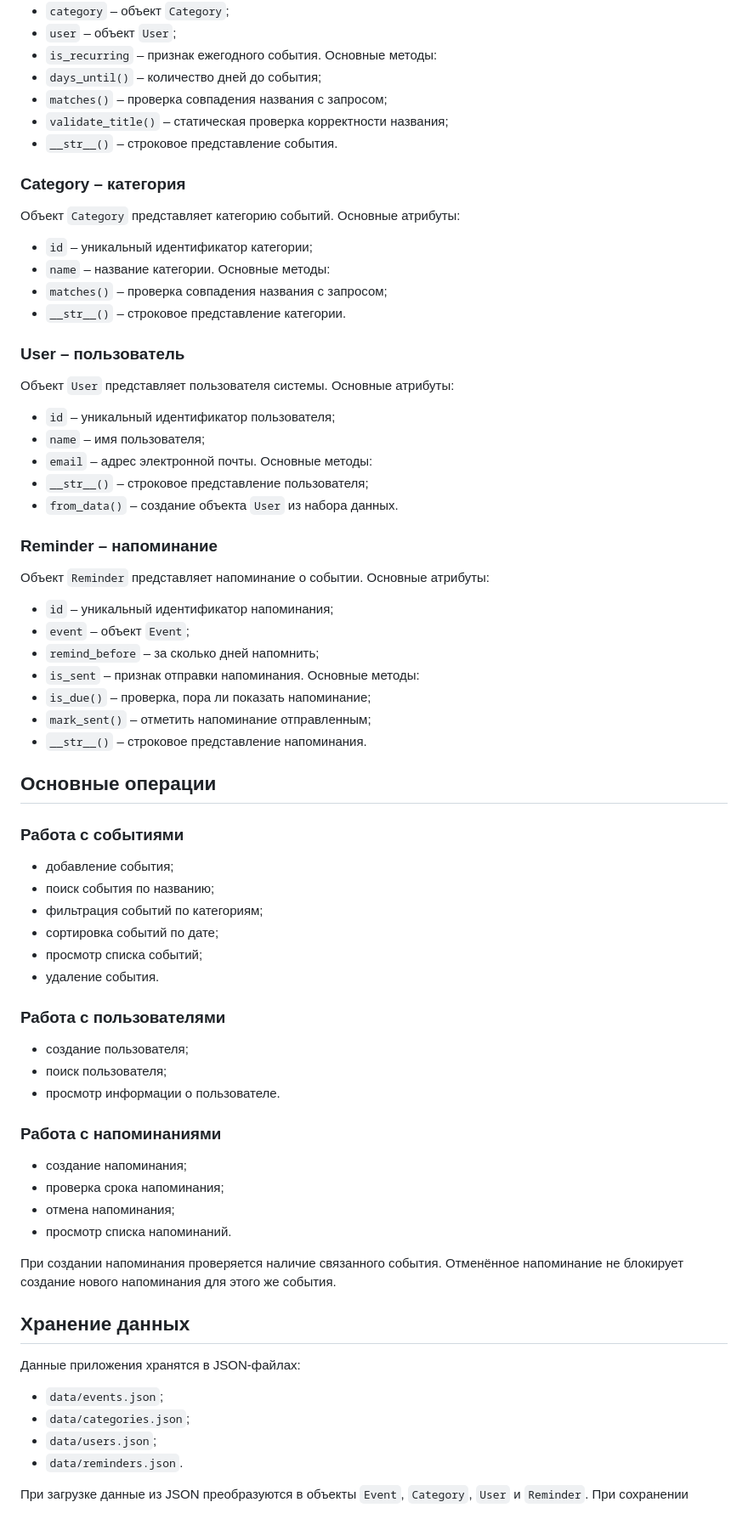
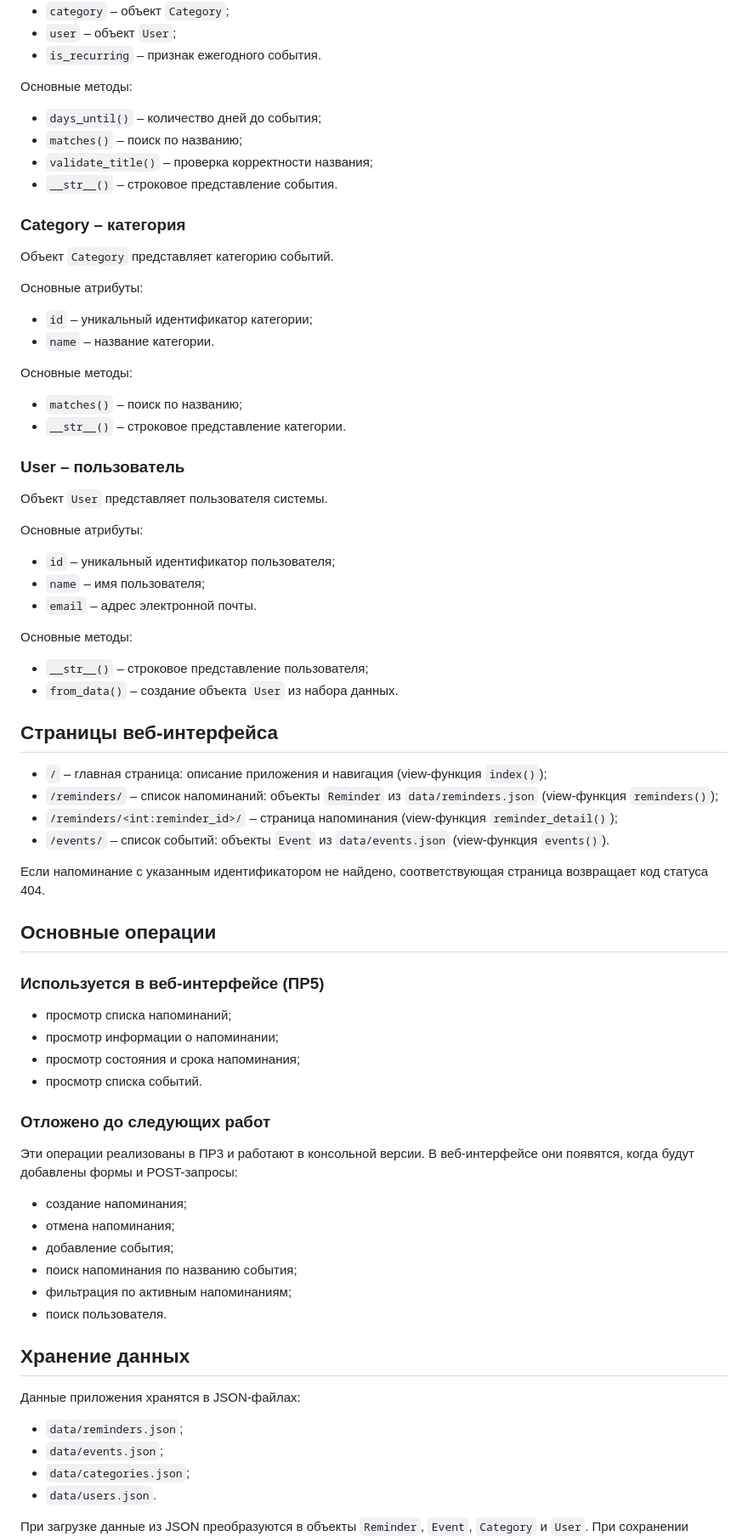
Before and after one commit to 6vi6-vi/important-dates-tracker, a Markdown page: README.md, the part around one of its changes. Shown at 85% size. Rendered like a GitHub page; blank space fills up the shorter version.

```diff
--- a/README.md
+++ b/README.md
@@ -45,70 +76,74 @@ Important Dates Tracker – консольное приложение для у
 * `category` – объект `Category`;
 * `user` – объект `User`;
 * `is_recurring` – признак ежегодного события.
+
 Основные методы:
 * `days_until()` – количество дней до события;
-* `matches()` – проверка совпадения названия с запросом;
-* `validate_title()` – статическая проверка корректности названия;
+* `matches()` – поиск по названию;
+* `validate_title()` – проверка корректности названия;
 * `__str__()` – строковое представление события.
 
 ### Category – категория
+
 Объект `Category` представляет категорию событий.
+
 Основные атрибуты:
 * `id` – уникальный идентификатор категории;
 * `name` – название категории.
+
 Основные методы:
-* `matches()` – проверка совпадения названия с запросом;
+* `matches()` – поиск по названию;
 * `__str__()` – строковое представление категории.
 
 ### User – пользователь
+
 Объект `User` представляет пользователя системы.
+
 Основные атрибуты:
 * `id` – уникальный идентификатор пользователя;
 * `name` – имя пользователя;
 * `email` – адрес электронной почты.
+
 Основные методы:
 * `__str__()` – строковое представление пользователя;
 * `from_data()` – создание объекта `User` из набора данных.
 
-### Reminder – напоминание
-Объект `Reminder` представляет напоминание о событии.
-Основные атрибуты:
-* `id` – уникальный идентификатор напоминания;
-* `event` – объект `Event`;
-* `remind_before` – за сколько дней напомнить;
-* `is_sent` – признак отправки напоминания.
-Основные методы:
-* `is_due()` – проверка, пора ли показать напоминание;
-* `mark_sent()` – отметить напоминание отправленным;
-* `__str__()` – строковое представление напоминания.
+## Страницы веб-интерфейса
+
+* `/` – главная страница: описание приложения и навигация (view-функция `index()`);
+* `/reminders/` – список напоминаний: объекты `Reminder` из `data/reminders.json` (view-функция `reminders()`);
+* `/reminders/<int:reminder_id>/` – страница напоминания (view-функция `reminder_detail()`);
+* `/events/` – список событий: объекты `Event` из `data/events.json` (view-функция `events()`).
+
+Если напоминание с указанным идентификатором не найдено, соответствующая страница возвращает код статуса 404.
 
 ## Основные операции
-### Работа с событиями
+
+### Используется в веб-интерфейсе (ПР5)
+
+* просмотр списка напоминаний;
+* просмотр информации о напоминании;
+* просмотр состояния и срока напоминания;
+* просмотр списка событий.
+
+### Отложено до следующих работ
+
+Эти операции реализованы в ПР3 и работают в консольной версии. В веб-интерфейсе они появятся, когда будут добавлены формы и POST-запросы:
+
+* создание напоминания;
+* отмена напоминания;
 * добавление события;
-* поиск события по названию;
-* фильтрация событий по категориям;
-* сортировка событий по дате;
-* просмотр списка событий;
-* удаление события.
-### Работа с пользователями
-* создание пользователя;
-* поиск пользователя;
-* просмотр информации о пользователе.
-### Работа с напоминаниями
-* создание напоминания;
-* проверка срока напоминания;
-* отмена напоминания;
-* просмотр списка напоминаний.
-
-При создании напоминания проверяется наличие связанного события.
-Отменённое напоминание не блокирует создание нового напоминания для этого же события.
+* поиск напоминания по названию события;
+* фильтрация по активным напоминаниям;
+* поиск пользователя.
 
 ## Хранение данных
+
 Данные приложения хранятся в JSON-файлах:
+* `data/reminders.json`;
 * `data/events.json`;
 * `data/categories.json`;
-* `data/users.json`;
-* `data/reminders.json`.
+* `data/users.json`.
 
-При загрузке данные из JSON преобразуются в объекты `Event`, `Category`, `User` и `Reminder`.
+При загрузке данные из JSON преобразуются в объекты `Reminder`, `Event`, `Category` и `User`.
 При сохранении объекты преобразуются в данные JSON.
```
Also changed, not shown: other parts of README.md (+176 -57 lines).
